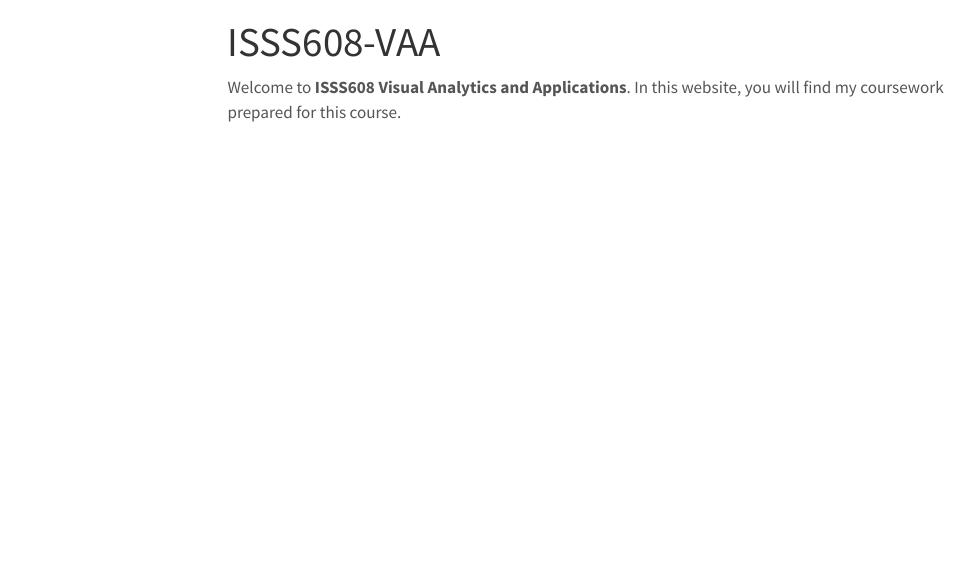
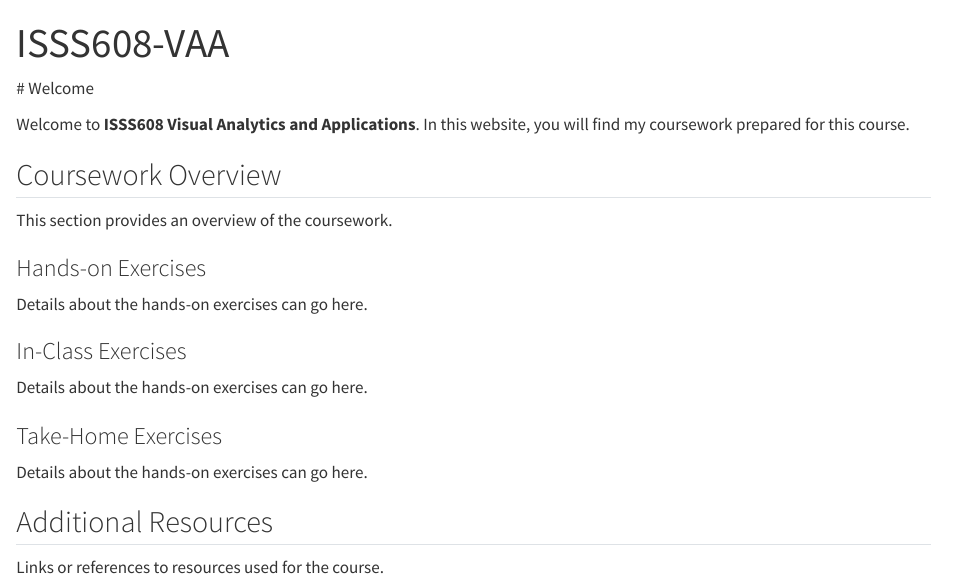
Before and after one commit to ShinyDratini/ISSS608-VAA, a Quarto document (index.qmd): the page in a window 1100 px wide, from its top. Rendered offline with R 4.5, knitr and Pandoc in place of Quarto, with nearby package versions; menus at the side of the page are left out.

Commit message:
commit after updating

```diff
--- a/_quarto.yml
+++ b/_quarto.yml
@@ -9,6 +9,7 @@ website:
       menu:
         - text: "Hands-on Exercise 1"
           href: "Hands-on_Ex/Hands-on_Ex01/Hands-on_Ex01.html"
+          text: Home
     right:
       - href: index.qmd
         text: Home
--- a/index.qmd
+++ b/index.qmd
@@ -2,4 +2,26 @@
 title: "ISSS608-VAA"
 ---
 
+\# Welcome
+
 Welcome to **ISSS608 Visual Analytics and Applications**. In this website, you will find my coursework prepared for this course.
+
+## Coursework Overview
+
+This section provides an overview of the coursework.
+
+### Hands-on Exercises
+
+Details about the hands-on exercises can go here.
+
+### In-Class Exercises
+
+Details about the hands-on exercises can go here.
+
+### Take-Home Exercises
+
+Details about the hands-on exercises can go here.
+
+## Additional Resources
+
+Links or references to resources used for the course.
```
Also changed, not shown: 6 other files.
